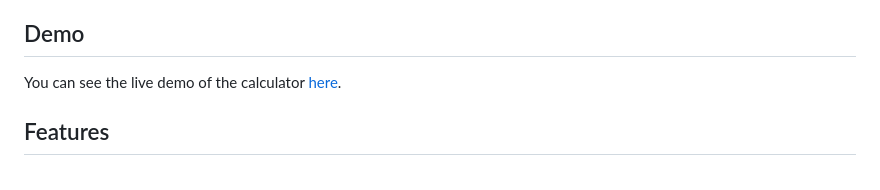
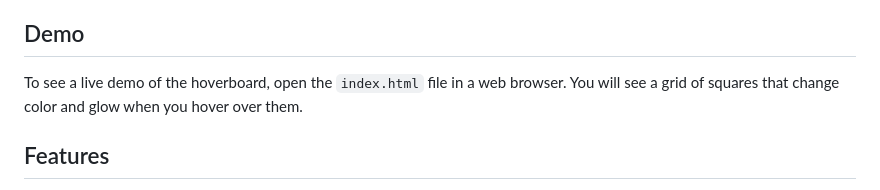
Before and after one commit to ThisIsAR7/Web-Calculator, a Markdown page: README.md, the part around the change. Rendered like a GitHub page.

```diff
--- a/README.md
+++ b/README.md
@@ -11,7 +11,7 @@ This is a simple calculator web application designed and developed by [AR7](http
 
 ## Demo
 
-You can see the live demo of the calculator [here](https://webcalculator-ar7.netlify.app/).
+To see a live demo of the hoverboard, open the `index.html` file in a web browser. You will see a grid of squares that change color and glow when you hover over them.
 
 ## Features
 
```
